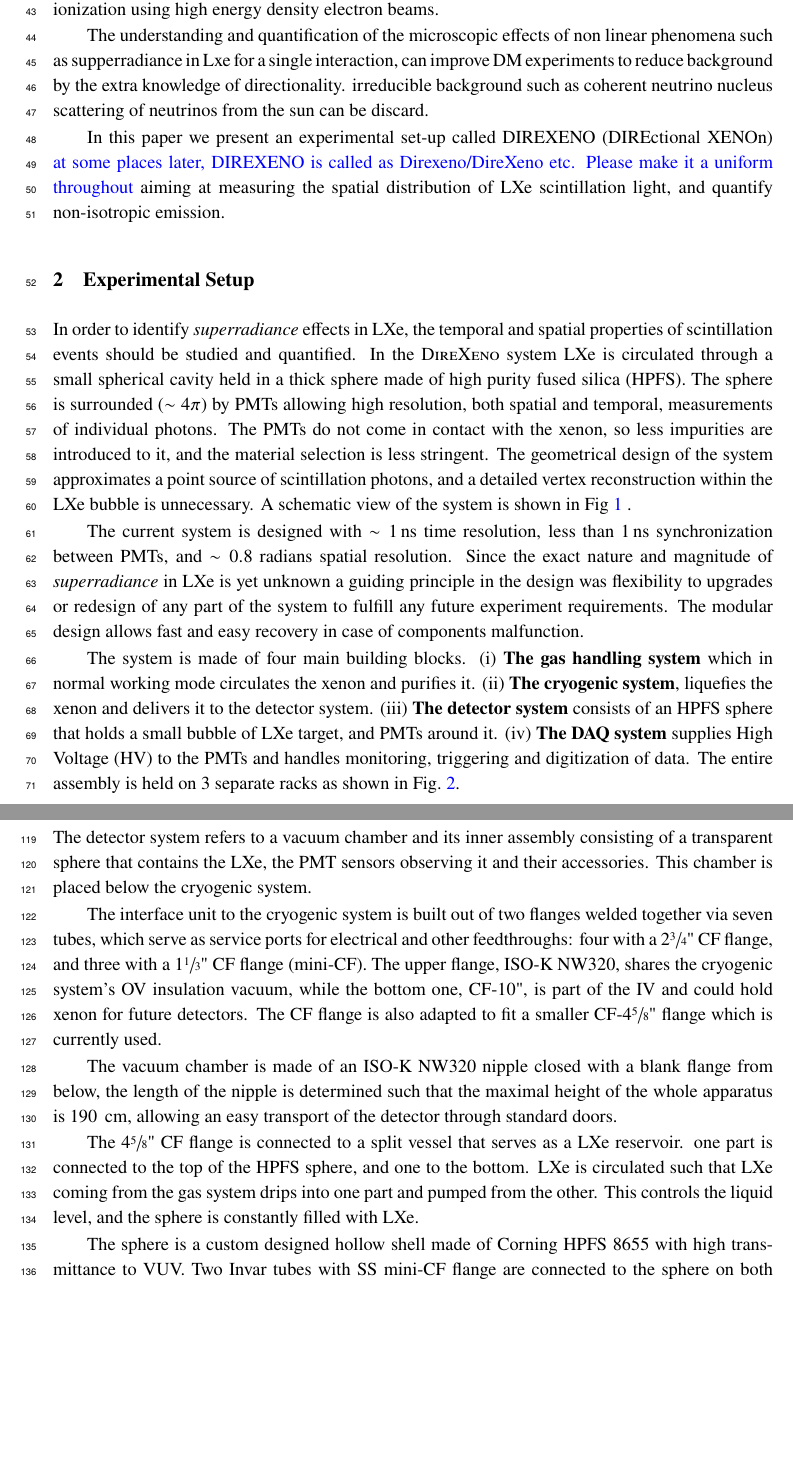
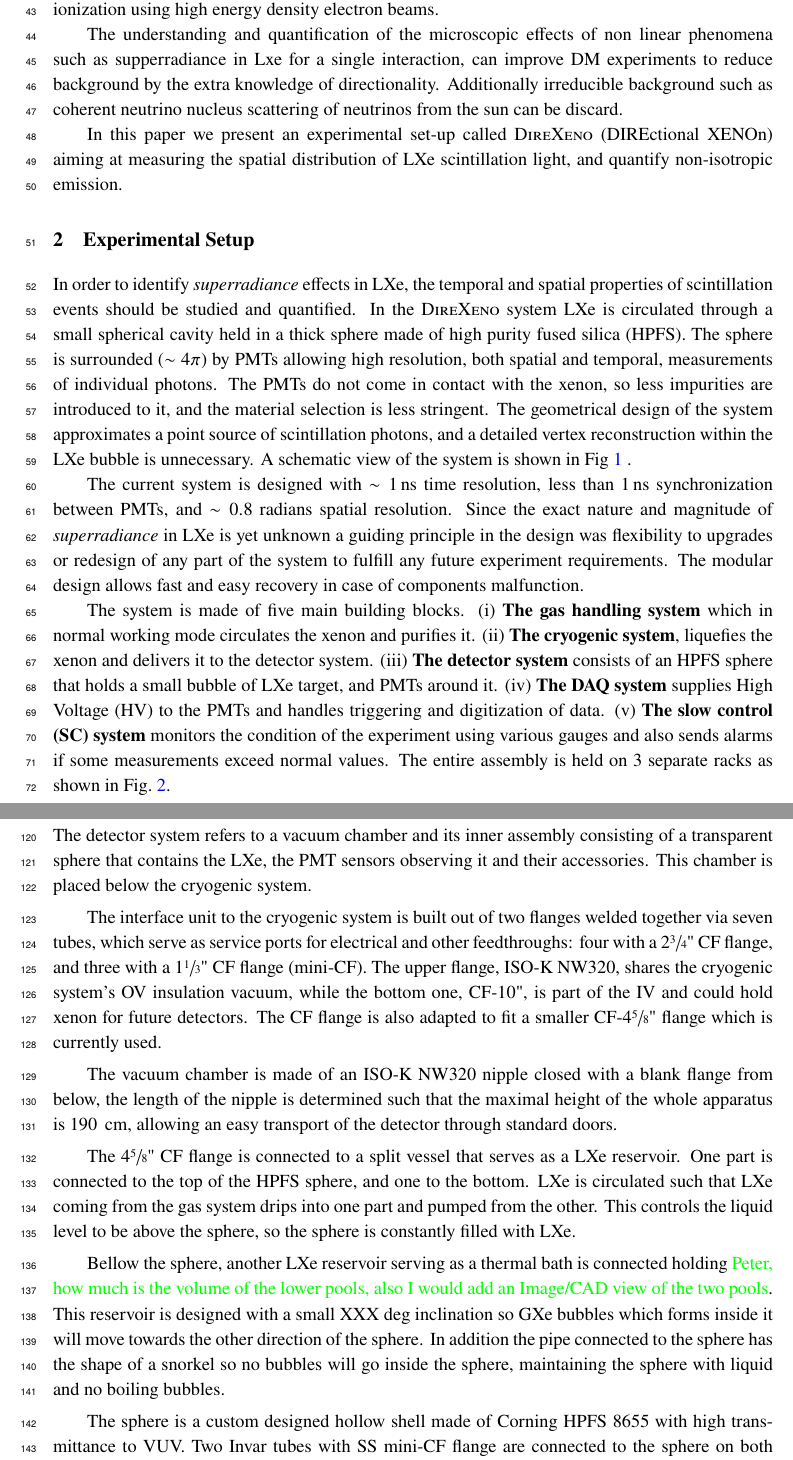
Before and after one commit to ranitay/Direxeno_Instrumentation, a LaTeX document (Direxeno_Inst_v0.tex, which reads ExpSetup1.tex, Intro.tex): two parts of pages 3 and 7 of 15, joined at a grey line, cut so that both start at the same text, the shorter picture padded with empty space. Compiled offline with pdfLaTeX.

Commit message:
Adding a paragraph about the lower pools, and fixing some spellings

```diff
--- a/Direxeno_Inst_v0.tex
+++ b/Direxeno_Inst_v0.tex
@@ -19,7 +19,7 @@
 \usepackage{xfrac}
 
 \newcommand{\superradiance}{\textit{superradiance}}
-
+\newcommand{\direxeno}{\textsc{DireXeno }}
 \newcommand{\RanComment}[1]{\textcolor{green}{#1}}
 \usepackage{soul}
 \newcommand{\mmd}[1]{\textcolor{blue}{#1}}
--- a/ExpSetup1.tex
+++ b/ExpSetup1.tex
@@ -6,7 +6,7 @@
 %Comment: The detector section has been modified. MMdevi's changes are made in blue
 %%%%%%%%%%%%%%%%%%%%%%%%%%%%%%%%%%%%%%%%%%%%%%%%%%%%%%%%%%%%%%%%%%%%%%%%%%%%%%%%%%%%%%%%%%%%%%%%%%%%%%%%%%%%%%%
 
-In order to identify \superradiance\ effects in LXe, the temporal and spatial properties of scintillation events should be studied and quantified. In the \textsc{DireXeno} system LXe is circulated through a small spherical cavity held in a thick sphere made of high purity fused silica (HPFS). The sphere is surrounded ($\sim4\pi$) by PMTs allowing high resolution, both spatial and temporal, measurements of individual photons. The PMTs do not come in contact with the xenon, so less impurities are introduced to it, and the material selection is less stringent. The geometrical design of the system approximates a point  source of scintillation photons, and a detailed vertex reconstruction within the LXe bubble is unnecessary. A schematic view of the system is shown in Fig~\ref{fig:detSch} .
+In order to identify \superradiance\ effects in LXe, the temporal and spatial properties of scintillation events should be studied and quantified. In the \direxeno system LXe is circulated through a small spherical cavity held in a thick sphere made of high purity fused silica (HPFS). The sphere is surrounded ($\sim4\pi$) by PMTs allowing high resolution, both spatial and temporal, measurements of individual photons. The PMTs do not come in contact with the xenon, so less impurities are introduced to it, and the material selection is less stringent. The geometrical design of the system approximates a point  source of scintillation photons, and a detailed vertex reconstruction within the LXe bubble is unnecessary. A schematic view of the system is shown in Fig~\ref{fig:detSch} .
 
 \begin{figure}[h]
 \centerline{\includegraphics[width=0.8\linewidth]{DetSch.png}}
@@ -17,10 +17,9 @@ In order to identify \superradiance\ effects in LXe, the temporal and spatial pr
 
 The current system is designed with $\sim1$\,ns time resolution, less than $1$\,ns synchronization between PMTs, and $\sim0.8$ radians spatial resolution. Since the exact nature and magnitude of \superradiance\ in LXe is yet unknown a guiding principle in the design was flexibility to upgrades or redesign of any part of the system to fulfill any future experiment requirements. The modular design allows fast and easy recovery in case of components malfunction.
 
-The system is made of four main building blocks. (i) \textbf{The gas handling system} which in normal working mode circulates the xenon and purifies it. (ii) \textbf{The cryogenic system}, liquefies the xenon and
-delivers it to the detector system. (iii) \textbf{The detector system} consists of an HPFS sphere that
-holds a small bubble of LXe target, and PMTs around it. (iv) \textbf{The DAQ system} supplies High Voltage (HV)
-to the PMTs and handles monitoring, triggering and digitization of data. The entire assembly is held on 3 separate racks as shown in Fig.~\ref{fig:fulldet}.
+The system is made of five main building blocks. (i) \textbf{The gas handling system} which in normal working mode circulates the xenon and purifies it. (ii) \textbf{The cryogenic system}, liquefies the xenon and
+delivers it to the detector system. (iii) \textbf{The detector system} consists of an HPFS sphere that holds a small bubble of LXe target, and PMTs around it. (iv) \textbf{The DAQ system} supplies High Voltage (HV)
+to the PMTs and handles triggering and digitization of data. (v) \textbf{The slow control (SC) system} monitors the condition of the experiment using various gauges and also sends alarms if some measurements exceed normal values. The entire assembly is held on 3 separate racks as shown in Fig.~\ref{fig:fulldet}.
 
 
 
@@ -128,8 +124,10 @@ The vacuum chamber is made of an ISO-K NW320 nipple closed with a blank flange f
 the length of the nipple is determined such that the maximal height of the whole
 apparatus is 190~\,cm, allowing an easy transport of the detector through standard doors.
 
-The $4\sfrac{5}{8}$" CF flange is connected to a split vessel that serves as a LXe reservoir. one part is connected
-to the top of the HPFS sphere, and one to the bottom. LXe is circulated such that LXe coming from the gas system drips into one part and pumped from the other. This controls the liquid level, and the sphere is constantly filled with LXe.
+The $4\sfrac{5}{8}$" CF flange is connected to a split vessel that serves as a LXe reservoir. One part is connected
+to the top of the HPFS sphere, and one to the bottom. LXe is circulated such that LXe coming from the gas system drips into one part and pumped from the other. This controls the liquid level to be above the sphere, so the sphere is constantly filled with LXe.
+
+Bellow the sphere, another LXe reservoir serving as a thermal bath is connected holding \RanComment{Peter, how much is the volume of the lower pools, also I would add an Image/CAD view of the two pools}. This reservoir is designed with a small XXX deg inclination so GXe bubbles which forms inside it will move towards the other direction of the sphere. In addition the pipe connected to the sphere has the shape of a snorkel so no bubbles will go inside the sphere, maintaining the sphere with liquid and no boiling bubbles.
 
 
 The sphere is a custom designed hollow shell made of Corning HPFS 8655 with high transmittance to VUV. Two Invar tubes with SS mini-CF flange are connected to the sphere on both sides. The technical design and photo of the sphere are shown in Fig.~\ref{fig:sphere}. The optical properties of the sphere will be further discussed in Sec.~\ref{sec:opt}.
--- a/Intro.tex
+++ b/Intro.tex
@@ -33,8 +33,7 @@ produce coherent amplification of light~\cite{BasovSRTheory,MiesSRExp}. These st
 energy density electron beams.
 
 The understanding and quantification of the microscopic effects of non linear phenomena such as supperradiance in Lxe for a single interaction,
-can improve DM experiments to reduce background by the extra knowledge of directionality. irreducible background such as coherent neutrino nucleus
-scattering of neutrinos from the sun can be discard.
+can improve DM experiments to reduce background by the extra knowledge of directionality. Additionally irreducible background such as coherent neutrino nucleus scattering of neutrinos from the sun can be discard.
 
-In this paper we present an experimental set-up called DIREXENO (DIREctional XENOn) \mmd{at some places later, DIREXENO is called as Direxeno/DireXeno etc. Please make it a uniform throughout} aiming at measuring the spatial distribution of LXe scintillation
+In this paper we present an experimental set-up called \direxeno (DIREctional XENOn) aiming at measuring the spatial distribution of LXe scintillation
 light, and quantify non-isotropic emission.
```
Also changed, not shown: DAQ.tex (+1 -1 lines), summary.tex (+2 -2 lines), ExpSetup1.tex (17 more changed lines), Intro.tex (6 more changed lines).
